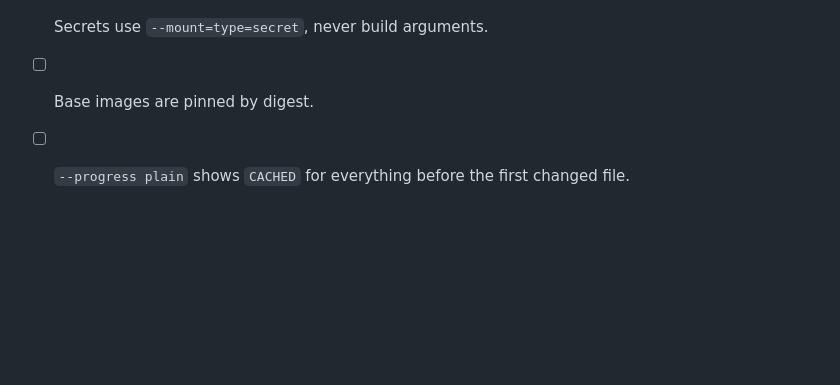
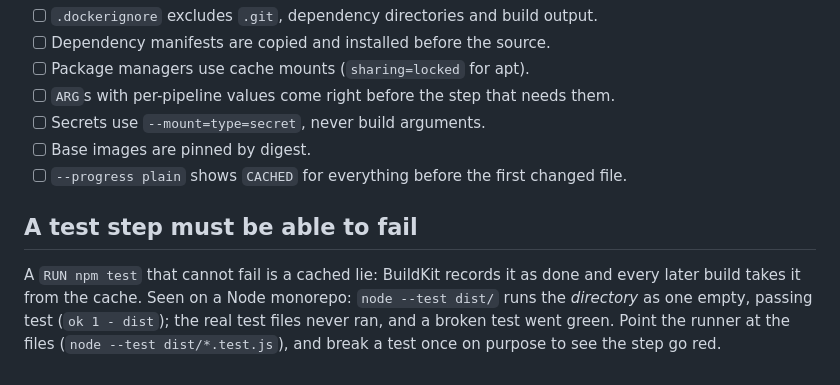
Before and after one commit to hoobiboobi/ci-accelerator, a Markdown page: docs/dockerfile-guide.md, the part around the change. GitHub-like rendering; blank space fills up the shorter version.

Commit message:
docs: a test step must be able to fail

```diff
--- a/docs/dockerfile-guide.md
+++ b/docs/dockerfile-guide.md
@@ -229,3 +229,12 @@ buildctl ... build --local context=. --local dockerfile=docker --opt filename=Do
 - [ ] Base images are pinned by digest.
 - [ ] `--progress plain` shows `CACHED` for everything before the first
       changed file.
+
+## A test step must be able to fail
+
+A `RUN npm test` that cannot fail is a cached lie: BuildKit records it as
+done and every later build takes it from the cache. Seen on a Node
+monorepo: `node --test dist/` runs the *directory* as one empty, passing
+test (`ok 1 - dist`); the real test files never ran, and a broken test
+went green. Point the runner at the files (`node --test dist/*.test.js`),
+and break a test once on purpose to see the step go red.
```
